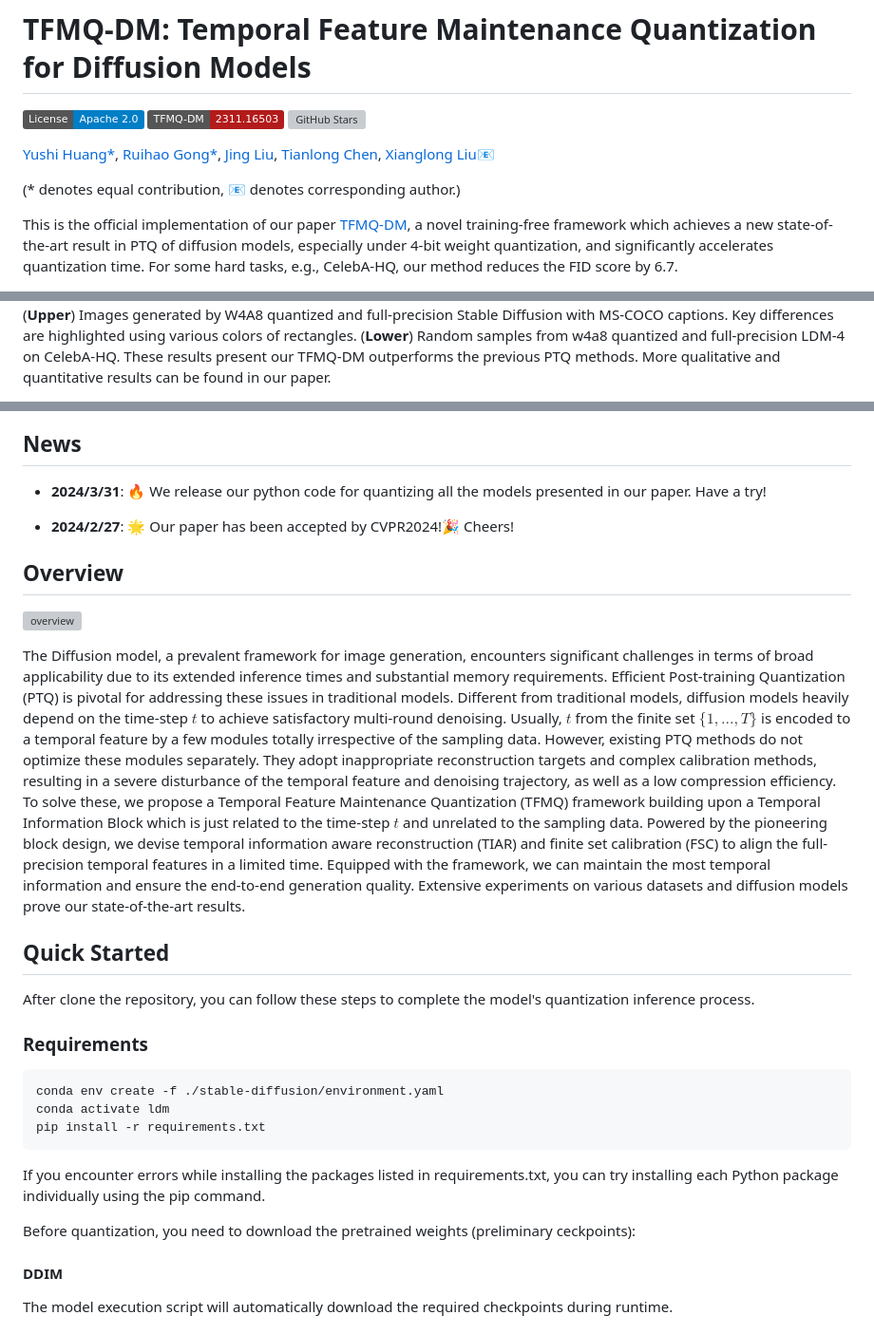
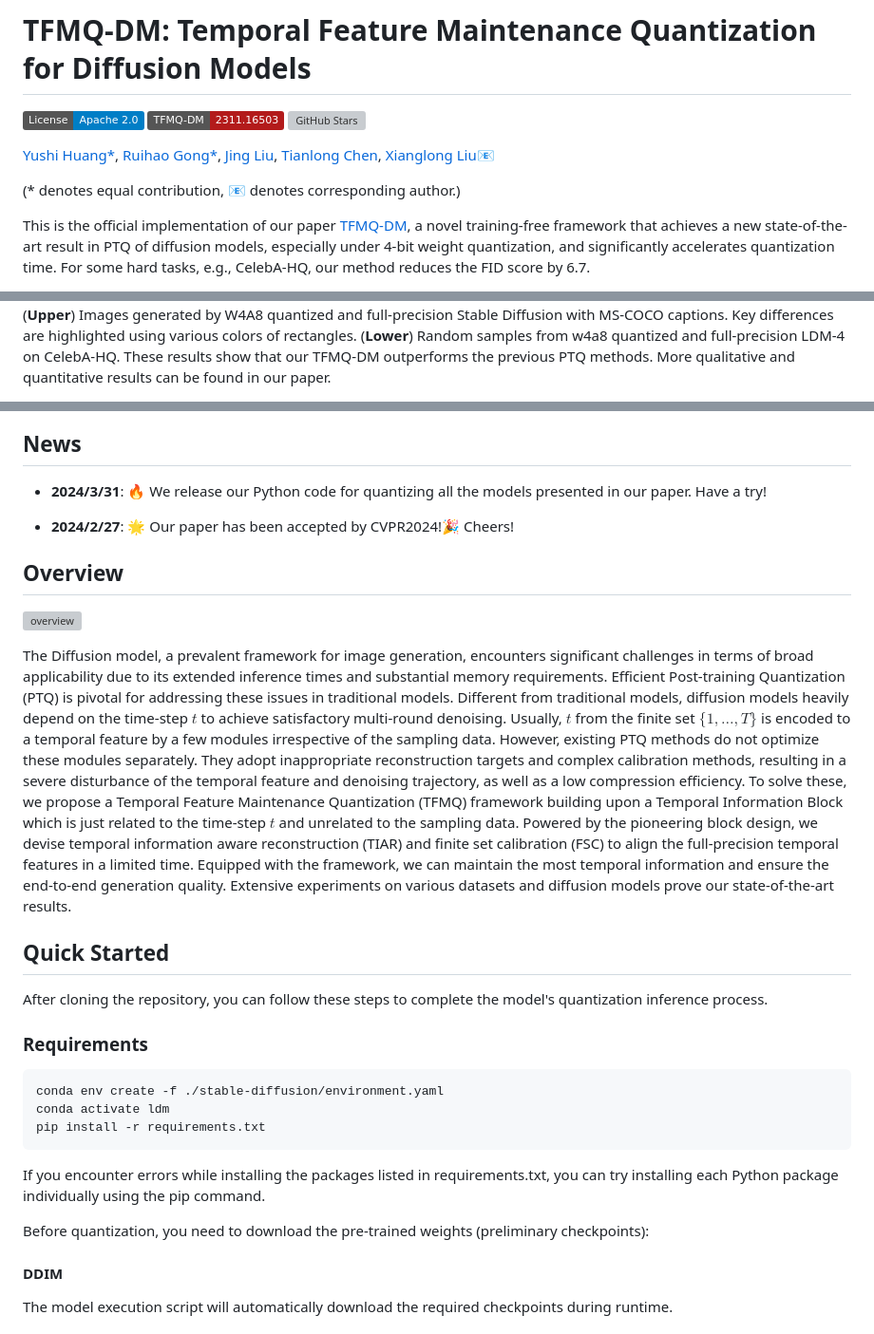
Before and after one commit to ModelTC/TFMQ-DM, a Markdown page: README.md, 3 parts joined by grey strips. Shown: that part at 95% size. Drawn GitHub-style; badges without logos; grey boxes are pictures that could not be loaded.

```diff
--- a/README.md
+++ b/README.md
@@ -7,5 +7,5 @@
 
 (* denotes equal contribution, 📧 denotes corresponding author.)
 
-This is the official implementation of our paper [TFMQ-DM](https://arxiv.org/abs/2311.16503), a  novel training-free framework which achieves a new state-of-the-art result in PTQ of diffusion models, especially under 4-bit weight quantization, and significantly accelerates quantization time. For some hard tasks, e.g., CelebA-HQ, our method reduces the FID score by 6.7.
+This is the official implementation of our paper [TFMQ-DM](https://arxiv.org/abs/2311.16503), a  novel training-free framework that achieves a new state-of-the-art result in PTQ of diffusion models, especially under 4-bit weight quantization, and significantly accelerates quantization time. For some hard tasks, e.g., CelebA-HQ, our method reduces the FID score by 6.7.
 
@@ -13,3 +15,3 @@ This is the official implementation of our paper [TFMQ-DM](https://arxiv.org/abs
 
-(**Upper**) Images generated by W4A8 quantized and full-precision Stable Diffusion with MS-COCO captions. Key differences are highlighted using various colors of rectangles. (**Lower**) Random samples from w4a8 quantized and full-precision LDM-4 on CelebA-HQ. These results present our TFMQ-DM outperforms the previous PTQ methods.  More qualitative and quantitative results can be found in our paper.
+(**Upper**) Images generated by W4A8 quantized and full-precision Stable Diffusion with MS-COCO captions. Key differences are highlighted using various colors of rectangles. (**Lower**) Random samples from w4a8 quantized and full-precision LDM-4 on CelebA-HQ. These results show that our TFMQ-DM outperforms the previous PTQ methods.  More qualitative and quantitative results can be found in our paper.
 
@@ -17,7 +21,7 @@ This is the official implementation of our paper [TFMQ-DM](https://arxiv.org/abs
 
 ## News
 
-* **2024/3/31**: 🔥 We release our python code for quantizing all the models presented in our paper. Have a try!
+* **2024/3/31**: 🔥 We release our Python code for quantizing all the models presented in our paper. Have a try!
 
 * **2024/2/27**: 🌟 Our paper has been accepted by CVPR2024!🎉 Cheers!
 
@@ -25,11 +29,11 @@ This is the official implementation of our paper [TFMQ-DM](https://arxiv.org/abs
 
 ![overview](./img/overview.png)
 
-The Diffusion model, a prevalent framework for image generation, encounters significant challenges in terms of broad applicability due to its extended inference times and substantial memory requirements. Efficient Post-training Quantization (PTQ) is pivotal for addressing these issues in traditional models. Different from traditional models, diffusion models heavily depend on the time-step $t$ to achieve satisfactory multi-round denoising. Usually, $t$ from the finite set $\{1, \ldots, T\}$ is encoded to a temporal feature by a few modules totally irrespective of the sampling data. However, existing PTQ methods do not optimize these modules separately. They adopt inappropriate reconstruction targets and complex calibration methods, resulting in a severe disturbance of the temporal feature and denoising trajectory, as well as a low compression efficiency. To solve these, we propose a Temporal Feature Maintenance Quantization (TFMQ) framework building upon a Temporal Information Block which is just related to the time-step $t$ and unrelated to the sampling data. Powered by the pioneering block design, we devise temporal information aware reconstruction (TIAR) and finite set calibration (FSC) to align the full-precision temporal features in a limited time. Equipped with the framework, we can maintain the most temporal information and ensure the end-to-end generation quality. Extensive experiments on various datasets and diffusion models prove our state-of-the-art results.
+The Diffusion model, a prevalent framework for image generation, encounters significant challenges in terms of broad applicability due to its extended inference times and substantial memory requirements. Efficient Post-training Quantization (PTQ) is pivotal for addressing these issues in traditional models. Different from traditional models, diffusion models heavily depend on the time-step $t$ to achieve satisfactory multi-round denoising. Usually, $t$ from the finite set $\{1, \ldots, T\}$ is encoded to a temporal feature by a few modules irrespective of the sampling data. However, existing PTQ methods do not optimize these modules separately. They adopt inappropriate reconstruction targets and complex calibration methods, resulting in a severe disturbance of the temporal feature and denoising trajectory, as well as a low compression efficiency. To solve these, we propose a Temporal Feature Maintenance Quantization (TFMQ) framework building upon a Temporal Information Block which is just related to the time-step $t$ and unrelated to the sampling data. Powered by the pioneering block design, we devise temporal information aware reconstruction (TIAR) and finite set calibration (FSC) to align the full-precision temporal features in a limited time. Equipped with the framework, we can maintain the most temporal information and ensure the end-to-end generation quality. Extensive experiments on various datasets and diffusion models prove our state-of-the-art results.
 
 ## Quick Started
 
-After clone the repository, you can follow these steps to complete the model's quantization inference process.
+After cloning the repository, you can follow these steps to complete the model's quantization inference process.
 
 ### Requirements
 
@@ -41,7 +45,7 @@ pip install -r requirements.txt
 
 If you encounter errors while installing the packages listed in requirements.txt, you can try installing each Python package individually using the pip command.
 
-Before quantization, you need to download the pretrained weights (preliminary ceckpoints):
+Before quantization, you need to download the pre-trained weights (preliminary checkpoints):
 
 #### DDIM
 
```
Also changed, not shown: other parts of README.md (+8 -4 lines).
